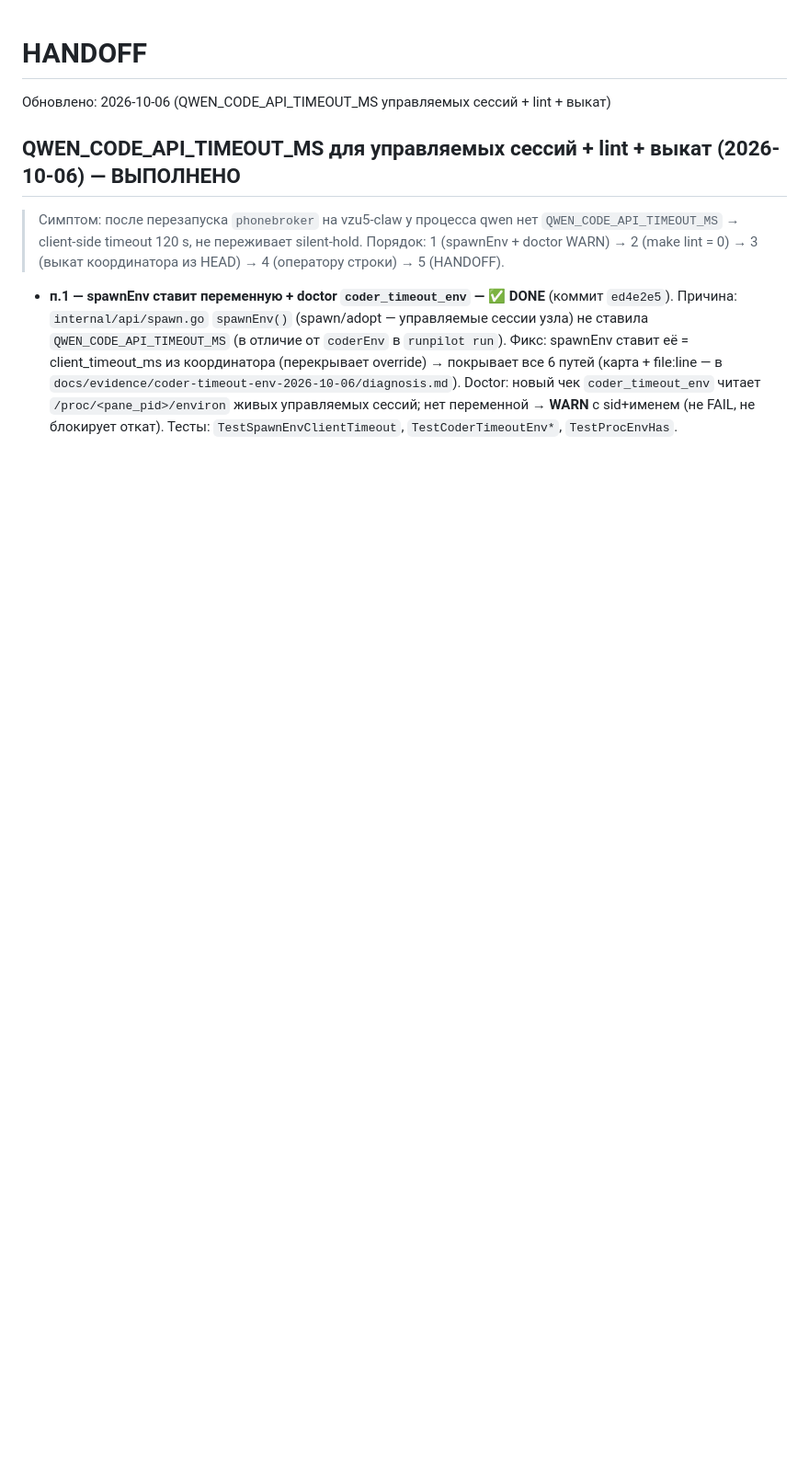
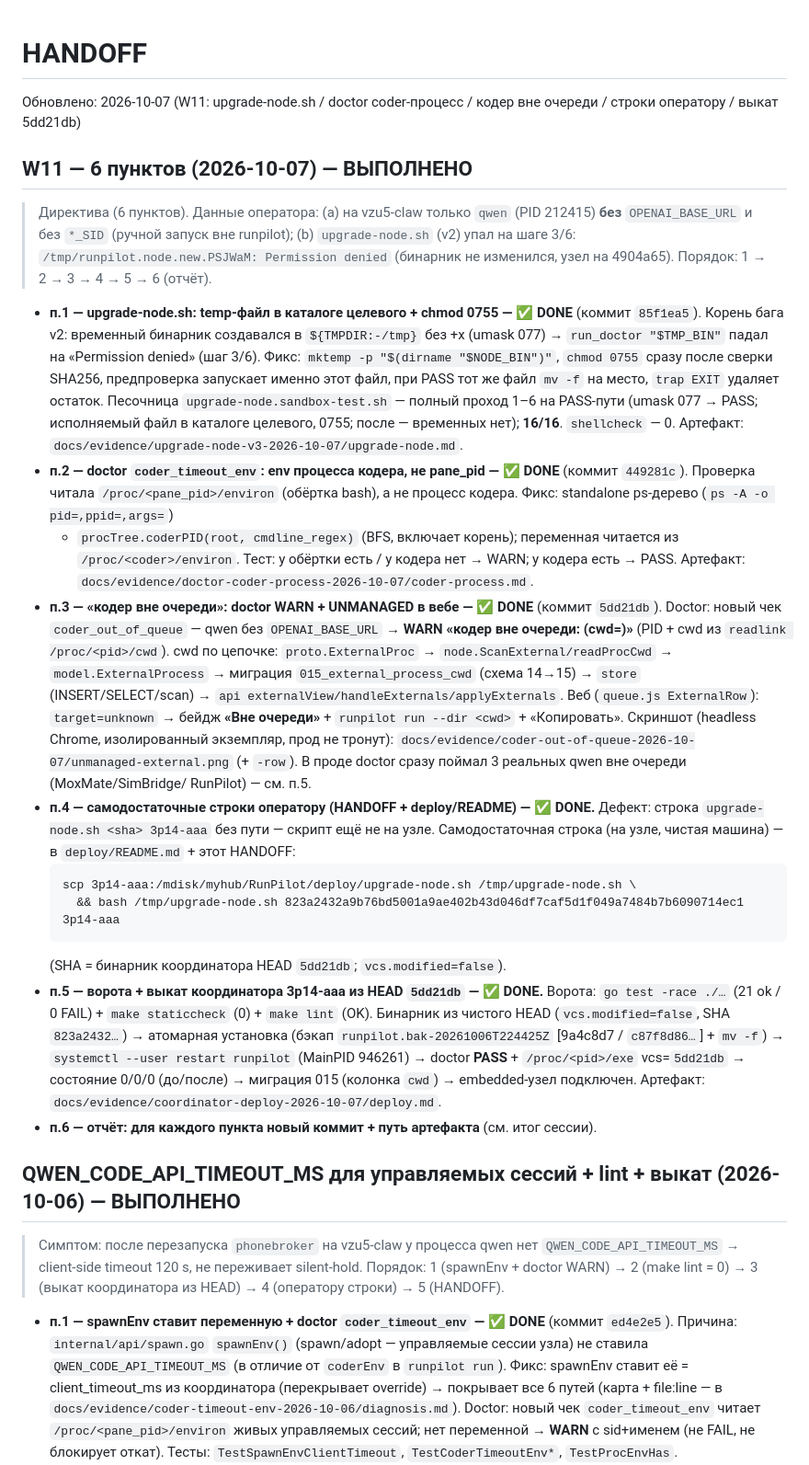
Before and after one commit to alexolvin/RunPilot, a Markdown page: .agent/docs/HANDOFF.md, the part around the change. Shown at 92% size. Drawn GitHub-style; blank space fills up the shorter version.

Commit message:
W11 (п.5): ворота + выкат координатора 3p14-aaa на 5dd21db (HEAD, clean)
go test -race ./… (21 ok) + make staticcheck (0) + make lint (OK) на HEAD 5dd21db.
Бинарник из чистого HEAD (vcs.modified=false, SHA 823a2432…) → атомарная
установка (бэкап 9a4c8d7/c87f8d86 + mv -f) → systemctl --user restart
(MainPID 946261) → doctor PASS + /proc/pid/exe vcs=5dd21db → состояние 0/0/0
до/после → миграция 015 (cwd) → embedded-узел подключен.
Артефакт: docs/evidence/coordinator-deploy-2026-10-07/deploy.md

````diff
--- a/.agent/docs/HANDOFF.md
+++ b/.agent/docs/HANDOFF.md
@@ -1,5 +1,63 @@
 # HANDOFF
-Обновлено: 2026-10-06 (QWEN_CODE_API_TIMEOUT_MS управляемых сессий + lint + выкат)
+Обновлено: 2026-10-07 (W11: upgrade-node.sh / doctor coder-процесс / кодер вне очереди / строки оператору / выкат 5dd21db)
+
+## W11 — 6 пунктов (2026-10-07) — ВЫПОЛНЕНО
+
+> Директива (6 пунктов). Данные оператора: (a) на vzu5-claw только `qwen`
+> (PID 212415) **без** `OPENAI_BASE_URL` и без `*_SID` (ручной запуск вне
+> runpilot); (b) `upgrade-node.sh` (v2) упал на шаге 3/6:
+> `/tmp/runpilot.node.new.PSJWaM: Permission denied` (бинарник не изменился, узел
+> на 4904a65). Порядок: 1 → 2 → 3 → 4 → 5 → 6 (отчёт).
+
+- **п.1 — upgrade-node.sh: temp-файл в каталоге целевого + chmod 0755 — ✅ DONE**
+  (коммит `85f1ea5`). Корень бага v2: временный бинарник создавался в
+  `${TMPDIR:-/tmp}` без +x (umask 077) → `run_doctor "$TMP_BIN"` падал на
+  «Permission denied» (шаг 3/6). Фикс: `mktemp -p "$(dirname "$NODE_BIN")"`,
+  `chmod 0755` сразу после сверки SHA256, предпроверка запускает именно этот
+  файл, при PASS тот же файл `mv -f` на место, `trap EXIT` удаляет остаток.
+  Песочница `upgrade-node.sandbox-test.sh` — полный проход 1–6 на PASS-пути
+  (umask 077 → PASS; исполняемый файл в каталоге целевого, 0755; после —
+  временных нет); **16/16**. `shellcheck` — 0. Артефакт:
+  `docs/evidence/upgrade-node-v3-2026-10-07/upgrade-node.md`.
+- **п.2 — doctor `coder_timeout_env`: env процесса кодера, не pane_pid — ✅ DONE**
+  (коммит `449281c`). Проверка читала `/proc/<pane_pid>/environ` (обёртка bash),
+  а не процесс кодера. Фикс: standalone ps-дерево (`ps -A -o pid=,ppid=,args=`)
+  + `procTree.coderPID(root, cmdline_regex)` (BFS, включает корень); переменная
+  читается из `/proc/<coder>/environ`. Тест: у обёртки есть / у кодера нет →
+  WARN; у кодера есть → PASS. Артефакт:
+  `docs/evidence/doctor-coder-process-2026-10-07/coder-process.md`.
+- **п.3 — «кодер вне очереди»: doctor WARN + UNMANAGED в вебе — ✅ DONE**
+  (коммит `5dd21db`). Doctor: новый чек `coder_out_of_queue` — qwen без
+  `OPENAI_BASE_URL` → **WARN «кодер вне очереди: <pid> (cwd=<cwd>)»** (PID + cwd
+  из `readlink /proc/<pid>/cwd`). cwd по цепочке: `proto.ExternalProc` →
+  `node.ScanExternal/readProcCwd` → `model.ExternalProcess` → миграция
+  `015_external_process_cwd` (схема 14→15) → `store` (INSERT/SELECT/scan) →
+  `api externalView/handleExternals/applyExternals`. Веб (`queue.js
+  ExternalRow`): `target=unknown` → бейдж **«Вне очереди»** +
+  `runpilot run --dir <cwd>` + «Копировать». Скриншот (headless Chrome,
+  изолированный экземпляр, прод не тронут):
+  `docs/evidence/coder-out-of-queue-2026-10-07/unmanaged-external.png` (+ `-row`).
+  В проде doctor сразу поймал 3 реальных qwen вне очереди (MoxMate/SimBridge/
+  RunPilot) — см. п.5.
+- **п.4 — самодостаточные строки оператору (HANDOFF + deploy/README) — ✅ DONE.**
+  Дефект: строка `upgrade-node.sh <sha> 3p14-aaa` без пути — скрипт ещё не на
+  узле. Самодостаточная строка (на узле, чистая машина) — в
+  `deploy/README.md` + этот HANDOFF:
+  ```
+  scp 3p14-aaa:/mdisk/myhub/RunPilot/deploy/upgrade-node.sh /tmp/upgrade-node.sh \
+    && bash /tmp/upgrade-node.sh 823a2432a9b76bd5001a9ae402b43d046df7caf5d1f049a7484b7b6090714ec1 3p14-aaa
+  ```
+  (SHA = бинарник координатора HEAD `5dd21db`; `vcs.modified=false`).
+- **п.5 — ворота + выкат координатора 3p14-aaa из HEAD `5dd21db` — ✅ DONE.**
+  Ворота: `go test -race ./…` (21 ok / 0 FAIL) + `make staticcheck` (0) +
+  `make lint` (OK). Бинарник из чистого HEAD (`vcs.modified=false`, SHA
+  `823a2432…`) → атомарная установка (бэкап `runpilot.bak-20261006T224425Z`
+  [9a4c8d7 / `c87f8d86…`] + `mv -f`) → `systemctl --user restart runpilot`
+  (MainPID 946261) → doctor **PASS** + `/proc/<pid>/exe` vcs=`5dd21db` →
+  состояние 0/0/0 (до/после) → миграция 015 (колонка `cwd`) → embedded-узел
+  подключен. Артефакт: `docs/evidence/coordinator-deploy-2026-10-07/deploy.md`.
+- **п.6 — отчёт: для каждого пункта новый коммит + путь артефакта** (см. итог
+  сессии).
 
 ## QWEN_CODE_API_TIMEOUT_MS для управляемых сессий + lint + выкат (2026-10-06) — ВЫПОЛНЕНО
 
````
Also changed, not shown: 1 other file.
